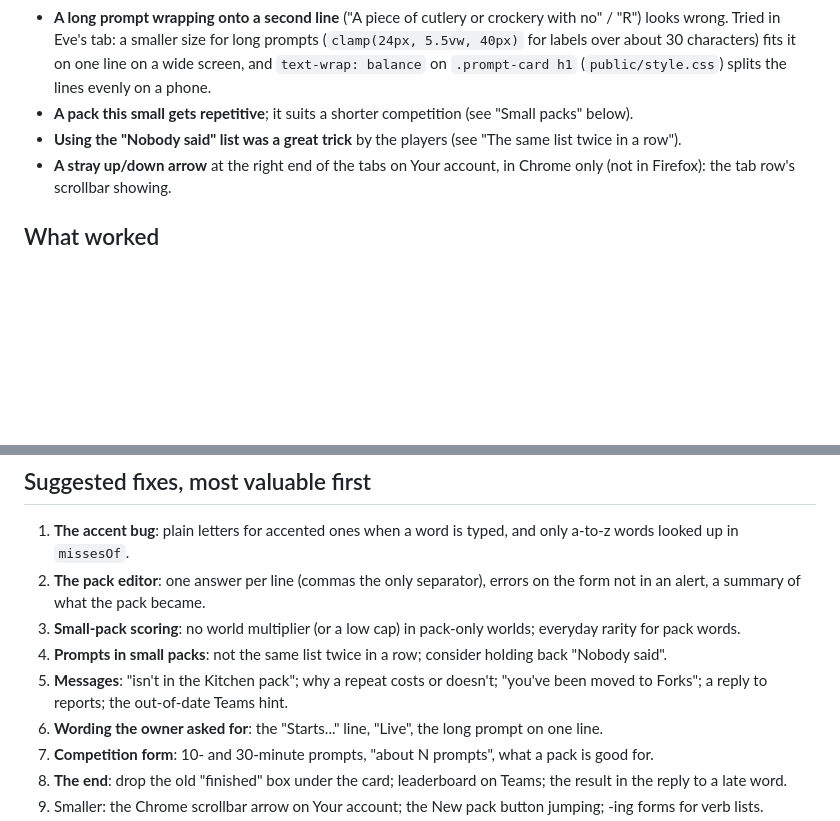
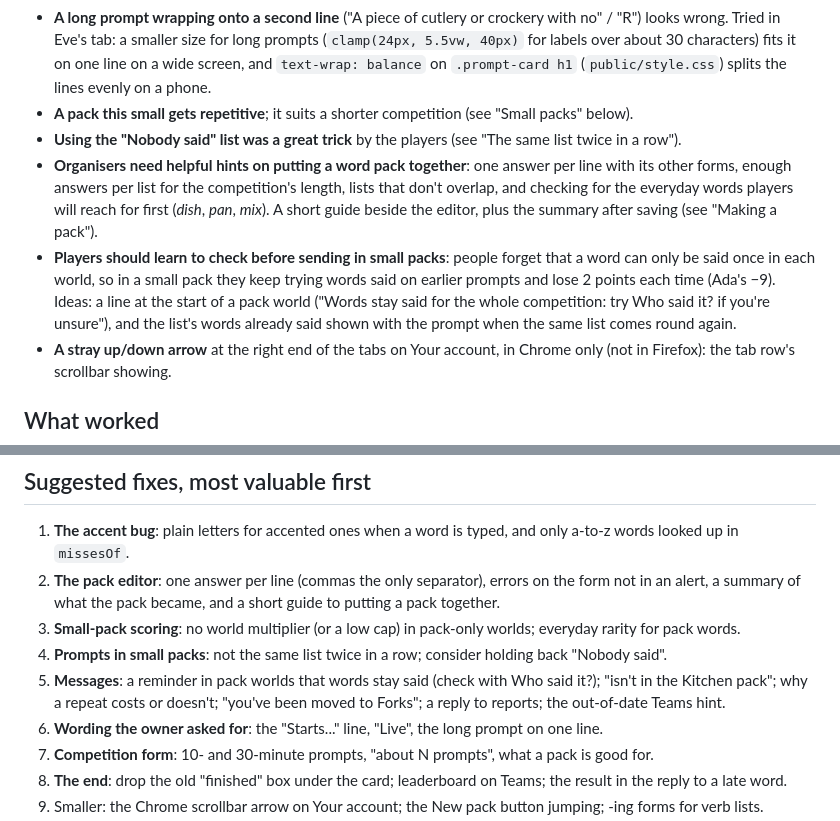
Before and after one commit to mimamo100/noname, a Markdown page: docs/playtests/2026-10-14-kitchen-cup.md, 2 parts joined by grey strips. GitHub-like rendering; blank space fills up the shorter version.

Commit message:
Playtest report: hints for pack makers, and reminding players that words stay said

```diff
--- a/docs/playtests/2026-10-14-kitchen-cup.md
+++ b/docs/playtests/2026-10-14-kitchen-cup.md
@@ -12,6 +12,8 @@ Result: **Forks 902, Spoons 194.** Players: Dee 598, Cal 304, Ben 203, Ada −9.
 - **A long prompt wrapping onto a second line** ("A piece of cutlery or crockery with no" / "R") looks wrong. Tried in Eve's tab: a smaller size for long prompts (`clamp(24px, 5.5vw, 40px)` for labels over about 30 characters) fits it on one line on a wide screen, and `text-wrap: balance` on `.prompt-card h1` (`public/style.css`) splits the lines evenly on a phone.
 - **A pack this small gets repetitive**; it suits a shorter competition (see "Small packs" below).
 - **Using the "Nobody said" list was a great trick** by the players (see "The same list twice in a row").
+- **Organisers need helpful hints on putting a word pack together**: one answer per line with its other forms, enough answers per list for the competition's length, lists that don't overlap, and checking for the everyday words players will reach for first (*dish*, *pan*, *mix*). A short guide beside the editor, plus the summary after saving (see "Making a pack").
+- **Players should learn to check before sending in small packs**: people forget that a word can only be said once in each world, so in a small pack they keep trying words said on earlier prompts and lose 2 points each time (Ada's −9). Ideas: a line at the start of a pack world ("Words stay said for the whole competition: try Who said it? if you're unsure"), and the list's words already said shown with the prompt when the same list comes round again.
 - **A stray up/down arrow** at the right end of the tabs on Your account, in Chrome only (not in Firefox): the tab row's scrollbar showing.
 
 ## What worked
@@ -70,10 +72,10 @@ Kitchen words the players expected and Eve's lists lacked: *dish*, *tray*, *sauc
 
 ## Suggested fixes, most valuable first
 1. **The accent bug**: plain letters for accented ones when a word is typed, and only a-to-z words looked up in `missesOf`.
-2. **The pack editor**: one answer per line (commas the only separator), errors on the form not in an alert, a summary of what the pack became.
+2. **The pack editor**: one answer per line (commas the only separator), errors on the form not in an alert, a summary of what the pack became, and a short guide to putting a pack together.
 3. **Small-pack scoring**: no world multiplier (or a low cap) in pack-only worlds; everyday rarity for pack words.
 4. **Prompts in small packs**: not the same list twice in a row; consider holding back "Nobody said".
-5. **Messages**: "isn't in the Kitchen pack"; why a repeat costs or doesn't; "you've been moved to Forks"; a reply to reports; the out-of-date Teams hint.
+5. **Messages**: a reminder in pack worlds that words stay said (check with Who said it?); "isn't in the Kitchen pack"; why a repeat costs or doesn't; "you've been moved to Forks"; a reply to reports; the out-of-date Teams hint.
 6. **Wording the owner asked for**: the "Starts..." line, "Live", the long prompt on one line.
 7. **Competition form**: 10- and 30-minute prompts, "about N prompts", what a pack is good for.
 8. **The end**: drop the old "finished" box under the card; leaderboard on Teams; the result in the reply to a late word.
```
